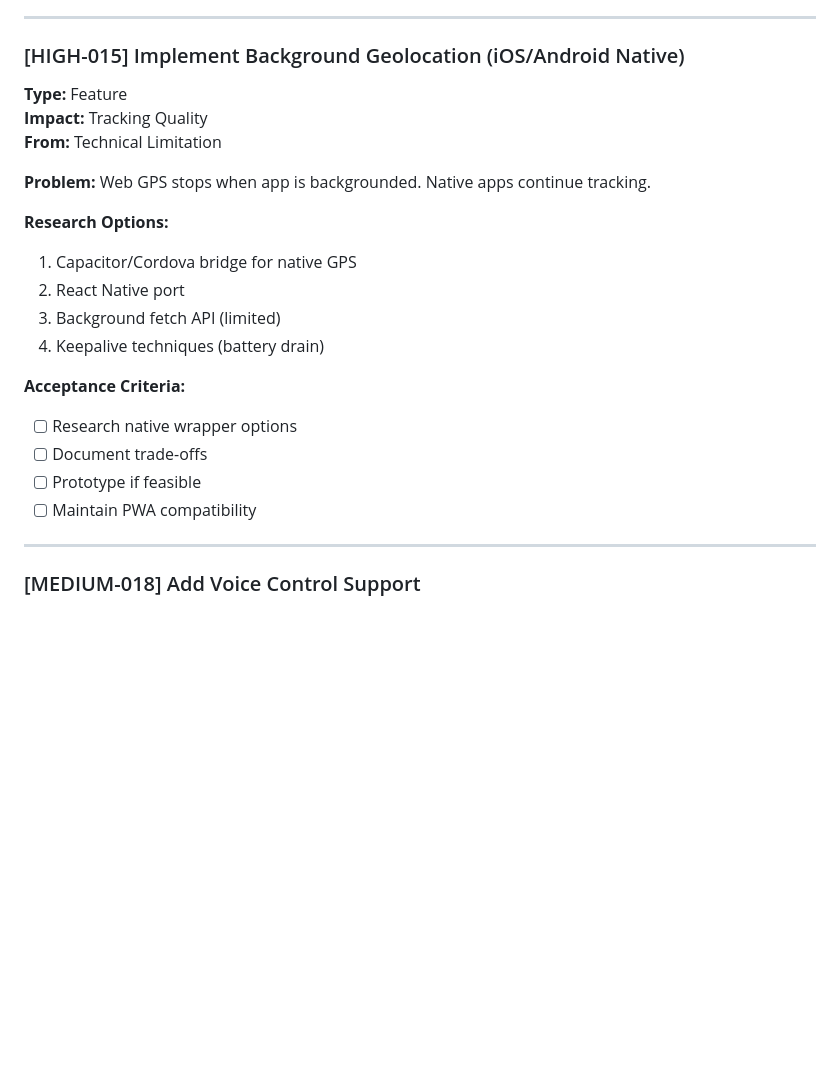
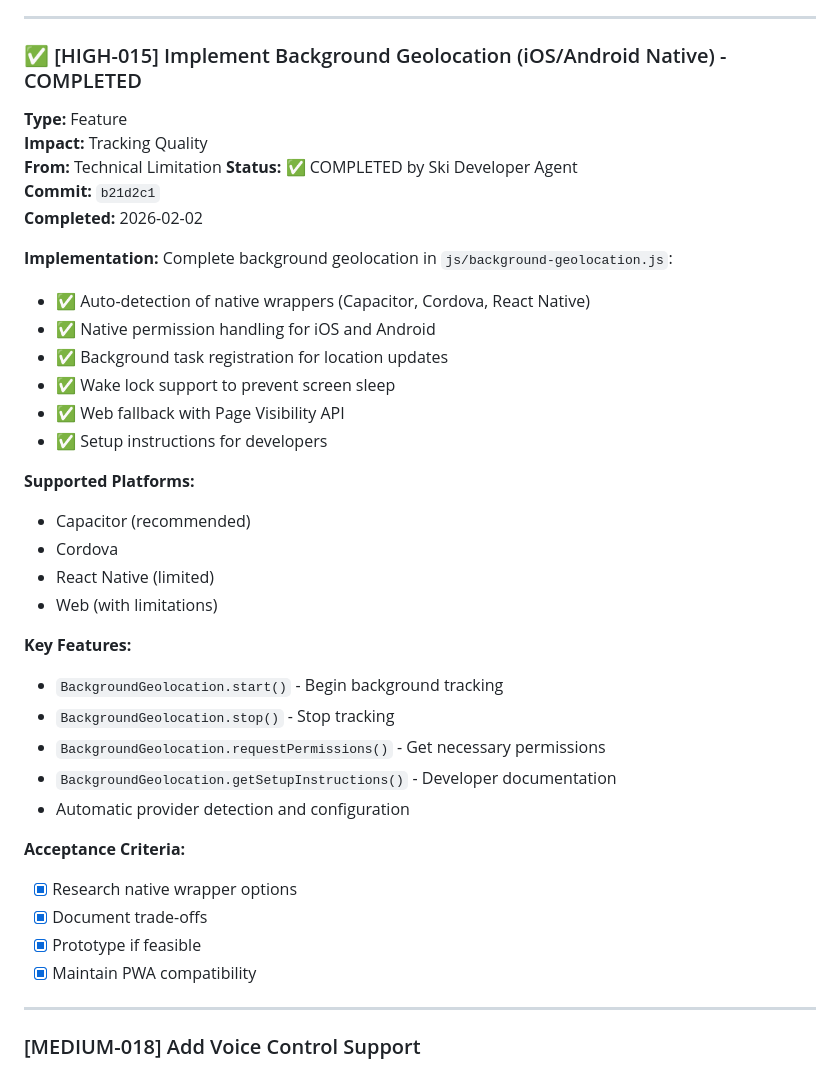
Before and after one commit to absolutebasti/Ski, a Markdown page: Stack.md, the part around one of its changes. Drawn GitHub-style; blank space fills up the shorter version.

Commit message:
[TASK] Update Stack.md - Mark HIGH-015 as completed

```diff
--- a/Stack.md
+++ b/Stack.md
@@ -2433,25 +2546,41 @@ const Encryption = {
 
 ---
 
-### [HIGH-015] Implement Background Geolocation (iOS/Android Native)
+### ✅ [HIGH-015] Implement Background Geolocation (iOS/Android Native) - COMPLETED
 **Type:** Feature
 **Impact:** Tracking Quality
 **From:** Technical Limitation
-
-**Problem:**
-Web GPS stops when app is backgrounded. Native apps continue tracking.
-
-**Research Options:**
-1. Capacitor/Cordova bridge for native GPS
-2. React Native port
-3. Background fetch API (limited)
-4. Keepalive techniques (battery drain)
-
-**Acceptance Criteria:**
-- [ ] Research native wrapper options
-- [ ] Document trade-offs
-- [ ] Prototype if feasible
-- [ ] Maintain PWA compatibility
+**Status:** ✅ COMPLETED by Ski Developer Agent
+**Commit:** `b21d2c1`
+**Completed:** 2026-02-02
+
+**Implementation:**
+Complete background geolocation in `js/background-geolocation.js`:
+- ✅ Auto-detection of native wrappers (Capacitor, Cordova, React Native)
+- ✅ Native permission handling for iOS and Android
+- ✅ Background task registration for location updates
+- ✅ Wake lock support to prevent screen sleep
+- ✅ Web fallback with Page Visibility API
+- ✅ Setup instructions for developers
+
+**Supported Platforms:**
+- Capacitor (recommended)
+- Cordova
+- React Native (limited)
+- Web (with limitations)
+
+**Key Features:**
+- `BackgroundGeolocation.start()` - Begin background tracking
+- `BackgroundGeolocation.stop()` - Stop tracking
+- `BackgroundGeolocation.requestPermissions()` - Get necessary permissions
+- `BackgroundGeolocation.getSetupInstructions()` - Developer documentation
+- Automatic provider detection and configuration
+
+**Acceptance Criteria:**
+- [x] Research native wrapper options
+- [x] Document trade-offs
+- [x] Prototype if feasible
+- [x] Maintain PWA compatibility
 
 ---
 
```
Also changed, not shown: other parts of Stack.md (+113 -0 lines).
